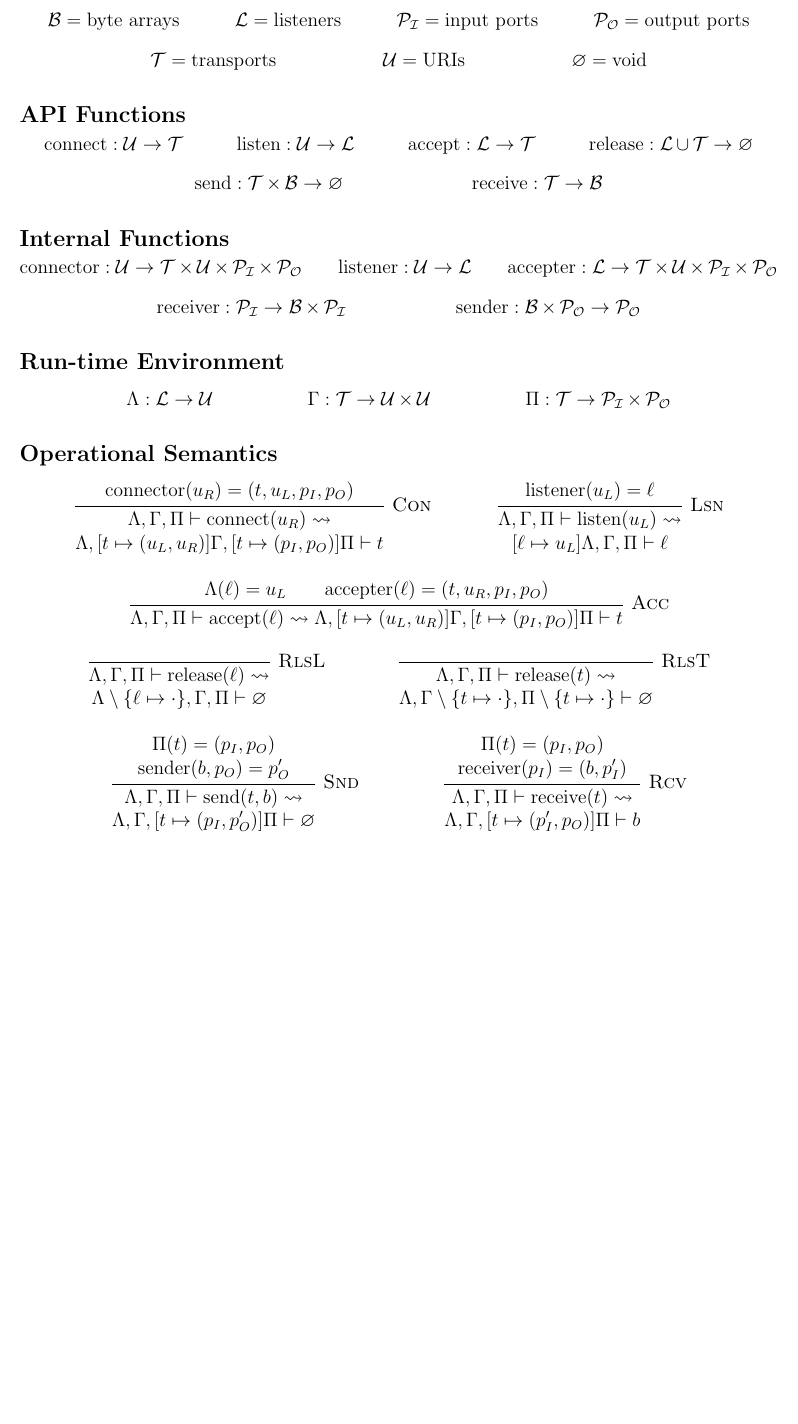
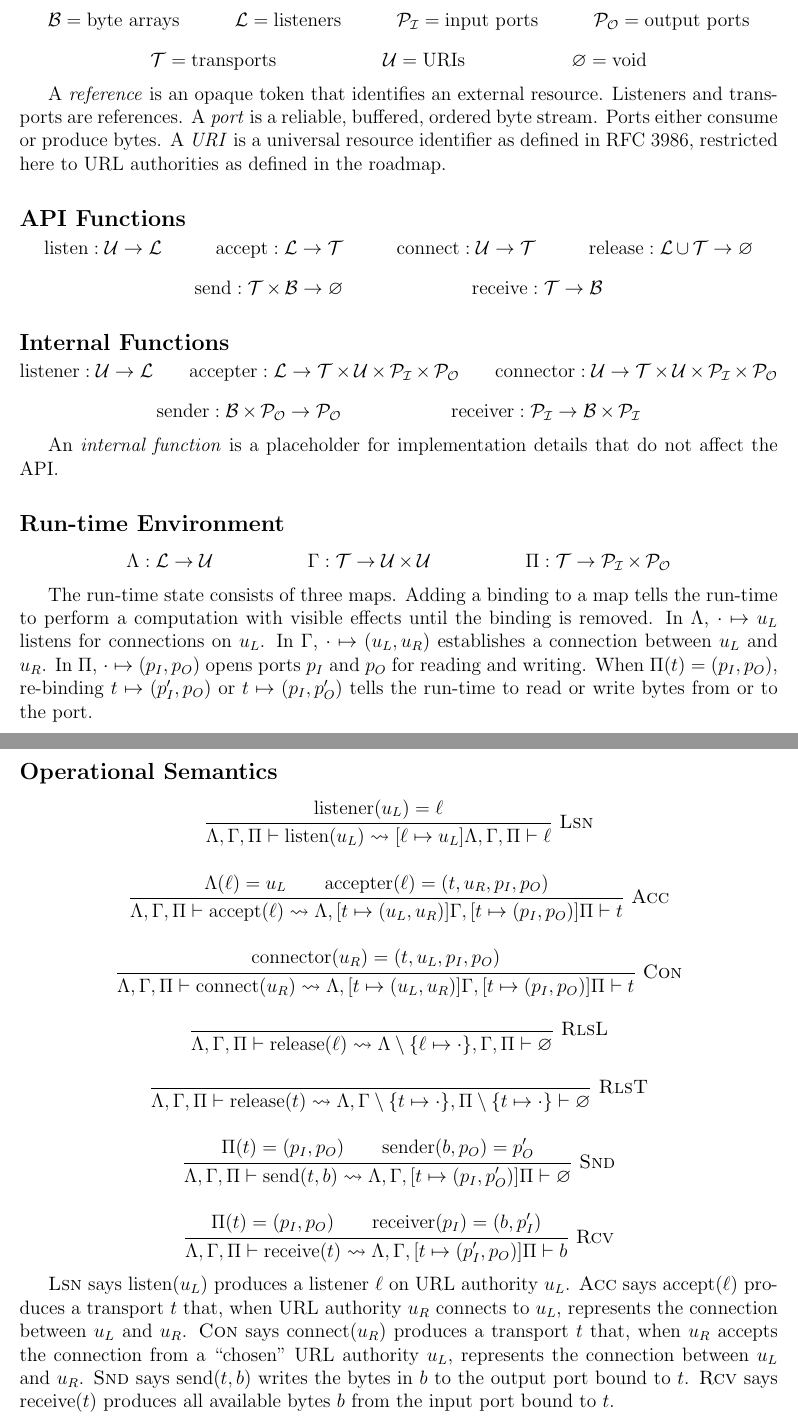
Before and after one commit to dedbox/racket-net2-model, a LaTeX document (master.tex): part of the page before the commit and two parts of pages 1 and 2 of 2 after it, the two joined at a grey line, cut so that both start at the same text, the shorter picture padded with empty space. Compiled offline with pdfLaTeX.

Commit message:
rewrite and add commentary
- make function names consistent
- correct type signatures

```diff
--- a/master.tex
+++ b/master.tex
@@ -2,7 +2,6 @@
 
 \usepackage[margin=1in]{geometry}
 \usepackage{amsmath,amssymb}
-\usepackage{colonequals}
 \usepackage{semantic}
 \usepackage{mathpartir}
 
@@ -70,12 +69,18 @@
   \and \Void = \text{void}
 \end{mathpar}
 
+A \emph{reference} is an opaque token that identifies an external resource.
+Listeners and transports are references. A \emph{port} is a reliable,
+buffered, ordered byte stream. Ports either consume or produce bytes. A
+\emph{URI} is a universal resource identifier as defined in RFC 3986,
+restricted here to URL authorities as defined in the roadmap.
+
 \subsection*{API Functions}
 
 \begin{mathpar}
-  \Connect : \Us -> \Ts
-  \and \Listen : \Us -> \Ls
+  \Listen : \Us -> \Ls
   \and \Accept : \Ls -> \Ts
+  \and \Connect : \Us -> \Ts
   \and \Release : \Ls \cup \Ts -> \Void
   \and \Send : \Ts ** \Bs -> \Void
   \and \Receive : \Ts -> \Bs
@@ -84,13 +89,16 @@
 \subsection*{Internal Functions}
 
 \begin{mathpar}
-  \Connector : \Us -> \Ts ** \Us ** \PIs ** \POs
-  \and \Listener : \Us -> \Ls
+  \Listener : \Us -> \Ls
   \and \Accepter : \Ls -> \Ts ** \Us ** \PIs ** \POs
+  \and \Connector : \Us -> \Ts ** \Us ** \PIs ** \POs
   \\
-  \Receiver : \PIs -> \Bs ** \PIs
-  \and \Sender : \Bs ** \POs -> \POs
+  \Sender : \Bs ** \POs -> \POs
+  \and \Receiver : \PIs -> \Bs ** \PIs
 \end{mathpar}
+
+An \emph{internal function} is a placeholder for implementation details that
+do not affect the API.
 
 \subsection*{Run-time Environment}
 
@@ -100,63 +108,70 @@
   \and \Pi : \Ts -> \PIs ** \POs
 \end{mathpar}
 
+The run-time state consists of three maps. Adding a binding to a map tells the
+run-time to perform a computation with visible effects until the binding is
+removed. In $\Lx$, $\cdot |--> u_L$ listens for connections on $u_L$. In
+$\Gx$, $\cdot |--> (u_L,u_R)$ establishes a connection between $u_L$ and
+$u_R$. In $\Px$, $\cdot |--> (p_I,p_O)$ opens ports $p_I$ and $p_O$ for
+reading and writing. When $\Px(t) = (p_I,p_O)$, re-binding $t |--> (p_I',p_O)$
+or $t |--> (p_I,p_O')$ tells the run-time to read or write bytes from or to
+the port.
+
 \subsection*{Operational Semantics}
 
-% define [.]S = {.} |_| S
-
 \begin{mathpar}
-  \Infer[Con]{
-    \Connector(u_R) = (t, u_L, p_I, p_O)
-  }{
-    \Lx, \Gx, \Px |- \Connect(u_R) --> \\\\
-    \Lx, [ t |--> (u_L, u_R) ] \Gx, [ t |--> (p_I, p_O) ] \Px |- t
-  }
-
   \Infer[Lsn]{
     \Listener(u_L) = \ell
   }{
-    \Lx, \Gx, \Px |- \Listen(u_L) --> \\\\
-    [ \ell |--> u_L ] \Lx, \Gx, \Px |- \ell
+    \Lx, \Gx, \Px |- \Listen(u_L) --> [ \ell |--> u_L ] \Lx, \Gx, \Px |- \ell
   }
 
   \Infer[Acc]{
     \Lx(\ell) = u_L
     \\ \Accepter(\ell) = (t, u_R, p_I, p_O)
   }{
-    \Lx, \Gx, \Px |- \Accept(\ell) -->
-    \Lx,
-    [ t |--> (u_L, u_R) ] \Gx,
-    [ t |--> (p_I, p_O) ] \Px
-    |- t
+    \Lx, \Gx, \Px |- \Accept(\ell) --> \Lx, [ t |--> (u_L, u_R) ] \Gx, [ t |--> (p_I, p_O) ] \Px |- t
+  }
+
+  \Infer[Con]{
+    \Connector(u_R) = (t, u_L, p_I, p_O)
+  }{
+    \Lx, \Gx, \Px |- \Connect(u_R) --> \Lx, [ t |--> (u_L, u_R) ] \Gx, [ t |--> (p_I, p_O) ] \Px |- t
   }
 
   \Infer[RlsL]{
   }{
-    \Lx, \Gx, \Px |- \Release(\ell) --> \\\\
-    \Lx \setminus \{ \ell |--> \cdot \}, \Gx, \Px |- \Void
+    \Lx, \Gx, \Px |- \Release(\ell) --> \Lx \setminus \{ \ell |--> \cdot \}, \Gx, \Px |- \Void
   }
 
   \Infer[RlsT]{
   }{
-    \Lx, \Gx, \Px |- \Release(t) --> \\\\
-    \Lx, \Gx \setminus \{ t |--> \cdot \}, \Px \setminus \{ t |--> \cdot \} |- \Void
+    \Lx, \Gx, \Px |- \Release(t) --> \Lx, \Gx \setminus \{ t |--> \cdot \}, \Px \setminus \{ t |--> \cdot \} |- \Void
   }
 
   \Infer[Snd]{
     \Px(t) = (p_I, p_O)
-    \\\\ \Sender(b, p_O) = p_O'
+    \\ \Sender(b, p_O) = p_O'
   }{
-    \Lx, \Gx, \Px |- \Send(t, b) --> \\\\
-    \Lx, \Gx, [ t |--> (p_I, p_O') ] \Px |- \Void
+    \Lx, \Gx, \Px |- \Send(t, b) --> \Lx, \Gx, [ t |--> (p_I, p_O') ] \Px |- \Void
   }
 
   \Infer[Rcv]{
     \Px(t) = (p_I, p_O)
-    \\\\ \Receiver(p_I) = (b, p_I')
+    \\ \Receiver(p_I) = (b, p_I')
   }{
-    \Lx, \Gx, \Px |- \Receive(t) --> \\\\
-    \Lx, \Gx, [ t |--> (p_I', p_O) ] \Px |- b
+    \Lx, \Gx, \Px |- \Receive(t) --> \Lx, \Gx, [ t |--> (p_I', p_O) ] \Px |- b
   }
 \end{mathpar}
 
+\Rule{Lsn} says $\Listen(u_L)$ produces a listener $\ell$ on URL authority
+$u_L$. \Rule{Acc} says $\Accept(\ell)$ produces a transport $t$ that, when URL
+authority $u_R$ connects to $u_L$, represents the connection between $u_L$ and
+$u_R$. \Rule{Con} says $\Connect(u_R)$ produces a transport $t$ that, when
+$u_R$ accepts the connection from a ``chosen'' URL authority $u_L$, represents
+the connection between $u_L$ and $u_R$. \Rule{Snd} says $\Send(t, b)$ writes
+the bytes in $b$ to the output port bound to $t$. \Rule{Rcv} says
+$\Receive(t)$ produces all available bytes $b$ from the input port bound to
+$t$.
+
 \end{document}
```
